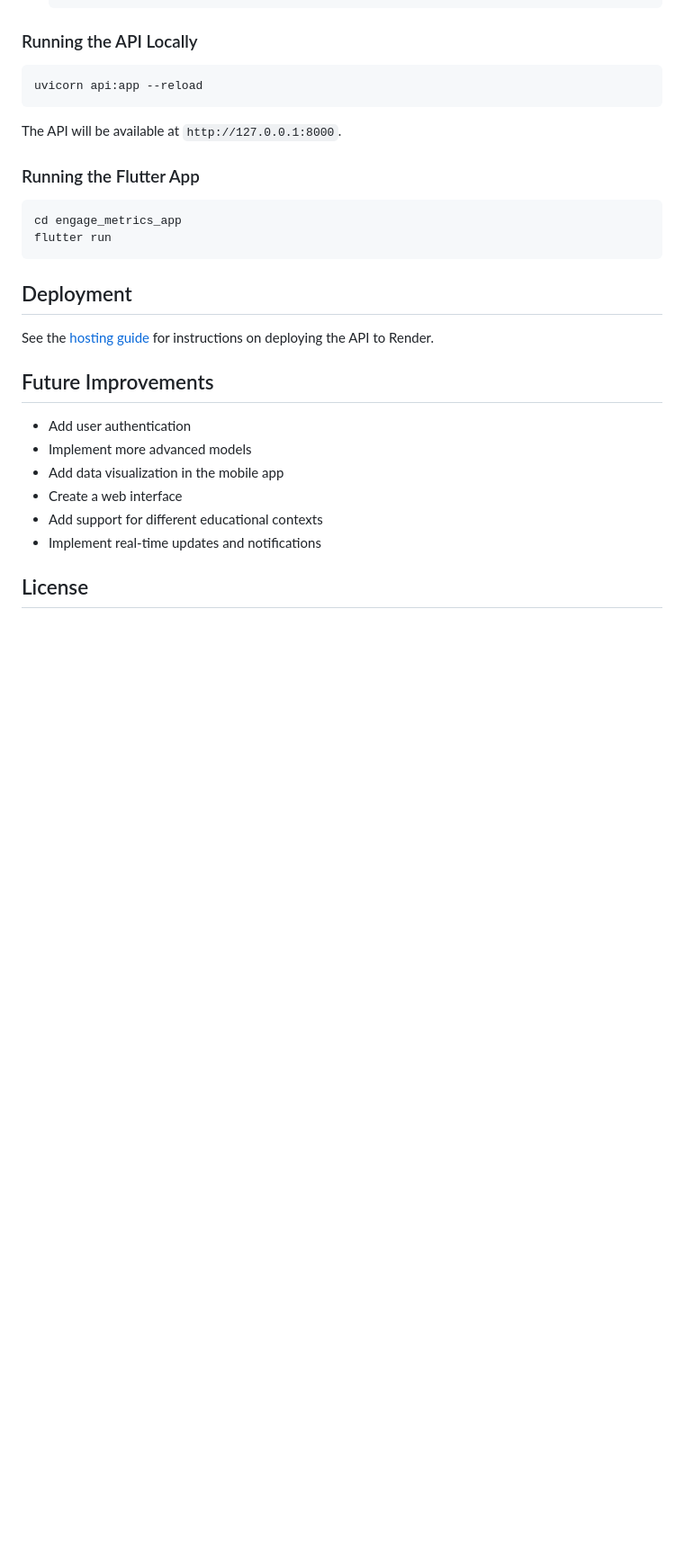
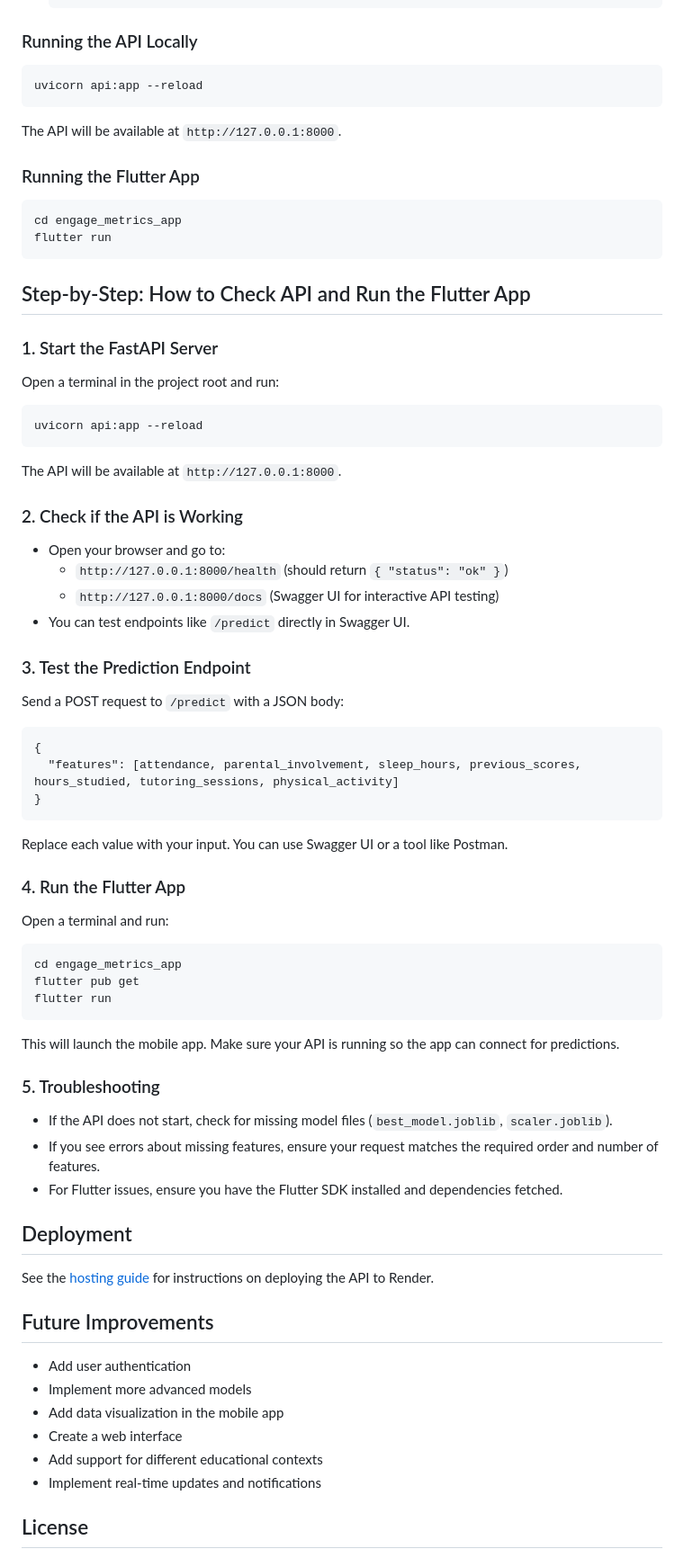
Before and after one commit to IrutingaboRaissa/scorepredictor, a Markdown page: README.md, the part around one of its changes. Shown at 90% size. Drawn GitHub-style; blank space fills up the shorter version.

Commit message:
modified project documentation, but adding a step by step guide of how to run the project

````diff
--- a/README.md
+++ b/README.md
@@ -117,6 +117,48 @@ cd engage_metrics_app
 flutter run
 ```
 
+## Step-by-Step: How to Check API and Run the Flutter App
+
+### 1. Start the FastAPI Server
+
+Open a terminal in the project root and run:
+```
+uvicorn api:app --reload
+```
+The API will be available at `http://127.0.0.1:8000`.
+
+### 2. Check if the API is Working
+
+- Open your browser and go to:
+  - `http://127.0.0.1:8000/health` (should return `{ "status": "ok" }`)
+  - `http://127.0.0.1:8000/docs` (Swagger UI for interactive API testing)
+- You can test endpoints like `/predict` directly in Swagger UI.
+
+### 3. Test the Prediction Endpoint
+
+Send a POST request to `/predict` with a JSON body:
+```
+{
+  "features": [attendance, parental_involvement, sleep_hours, previous_scores, hours_studied, tutoring_sessions, physical_activity]
+}
+```
+Replace each value with your input. You can use Swagger UI or a tool like Postman.
+
+### 4. Run the Flutter App
+
+Open a terminal and run:
+```
+cd engage_metrics_app
+flutter pub get
+flutter run
+```
+This will launch the mobile app. Make sure your API is running so the app can connect for predictions.
+
+### 5. Troubleshooting
+- If the API does not start, check for missing model files (`best_model.joblib`, `scaler.joblib`).
+- If you see errors about missing features, ensure your request matches the required order and number of features.
+- For Flutter issues, ensure you have the Flutter SDK installed and dependencies fetched.
+
 ## Deployment
 
 See the [hosting guide](hosting_guide.md) for instructions on deploying the API to Render.
````
Also changed, not shown: other parts of README.md (+3 -3 lines).
